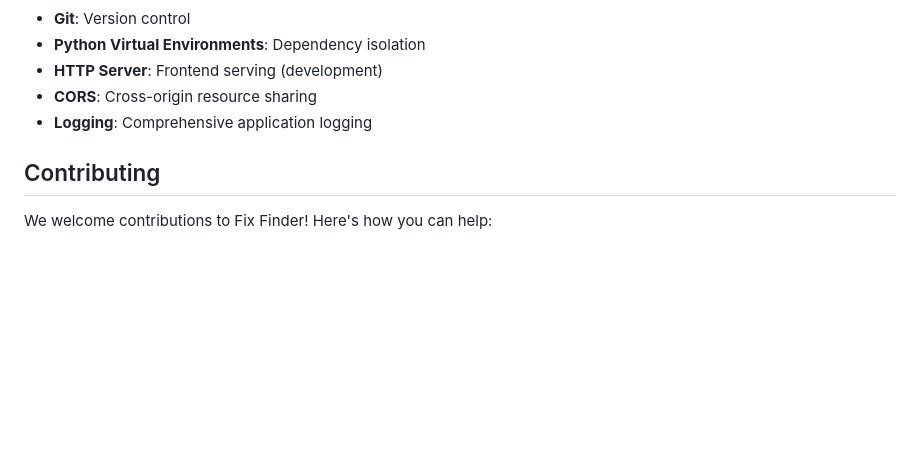
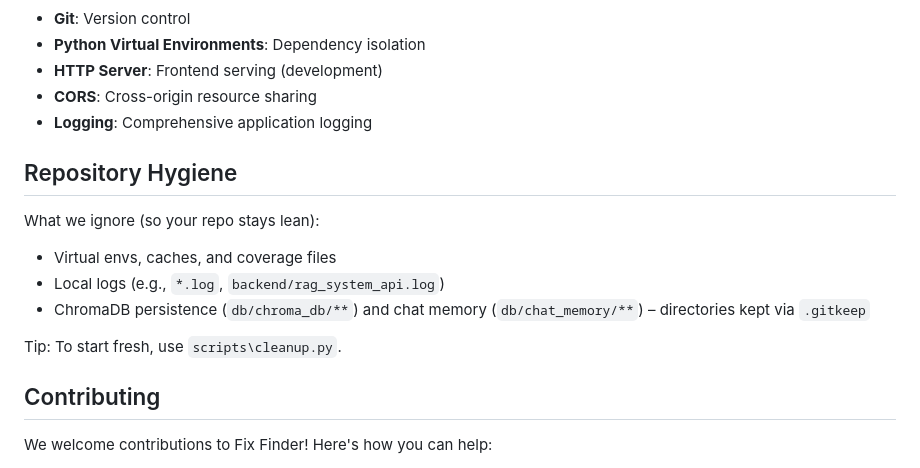
Before and after one commit to HorizonChaser12/Ragineer-Test, a Markdown page: README.md, the part around the change printed below. Rendered like a GitHub page; blank space fills up the shorter version.

```diff
--- a/README.md
+++ b/README.md
@@ -341,6 +389,16 @@ CROSS_DOMAIN_SEARCH = True  # Enable search across different testing domains
 - **Logging**: Comprehensive application logging
 
 
+## Repository Hygiene
+
+What we ignore (so your repo stays lean):
+- Virtual envs, caches, and coverage files
+- Local logs (e.g., `*.log`, `backend/rag_system_api.log`)
+- ChromaDB persistence (`db/chroma_db/**`) and chat memory (`db/chat_memory/**`) – directories kept via `.gitkeep`
+
+Tip: To start fresh, use `scripts\cleanup.py`.
+
+
 ## Contributing
 
 We welcome contributions to Fix Finder! Here's how you can help:
```
Also changed, not shown: other parts of README.md (+124 -76 lines).
